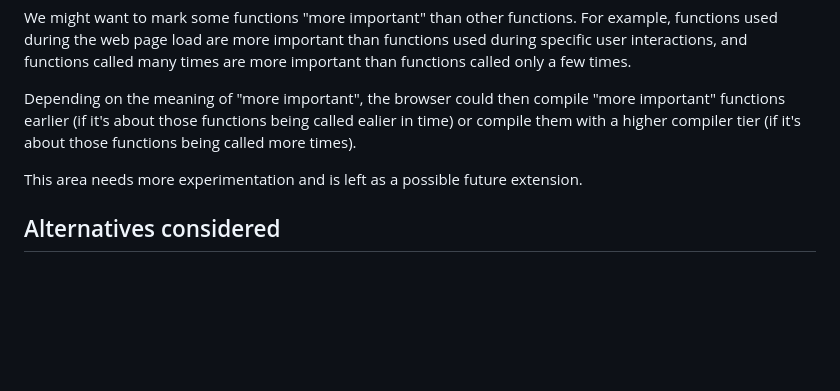
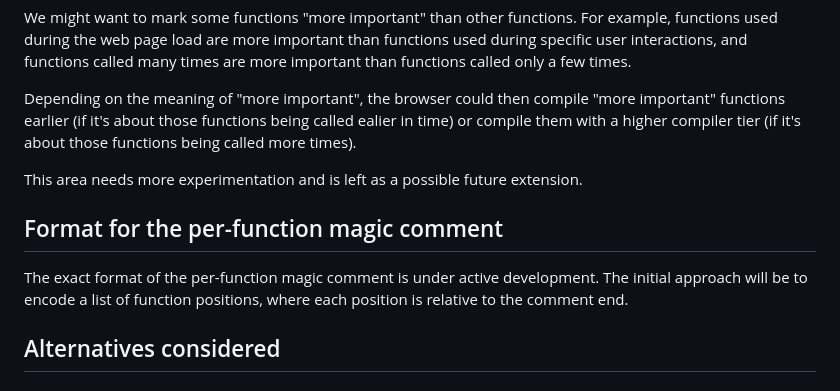
Before and after one commit to WICG/explicit-javascript-compile-hints-file-based, a Markdown page: README.md, the part around the change. Rendered like a GitHub page; blank space fills up the shorter version.

```diff
--- a/README.md
+++ b/README.md
@@ -193,6 +193,10 @@ Depending on the meaning of "more important", the browser could then compile "mo
 
 This area needs more experimentation and is left as a possible future extension.
 
+## Format for the per-function magic comment
+
+The exact format of the per-function magic comment is under active development. The initial approach will be to encode a list of function positions, where each position is relative to the comment end.
+
 ## Alternatives considered
 
 ### Alternative: Top-level "use eager" directive and per-function "use eager" directive
```
